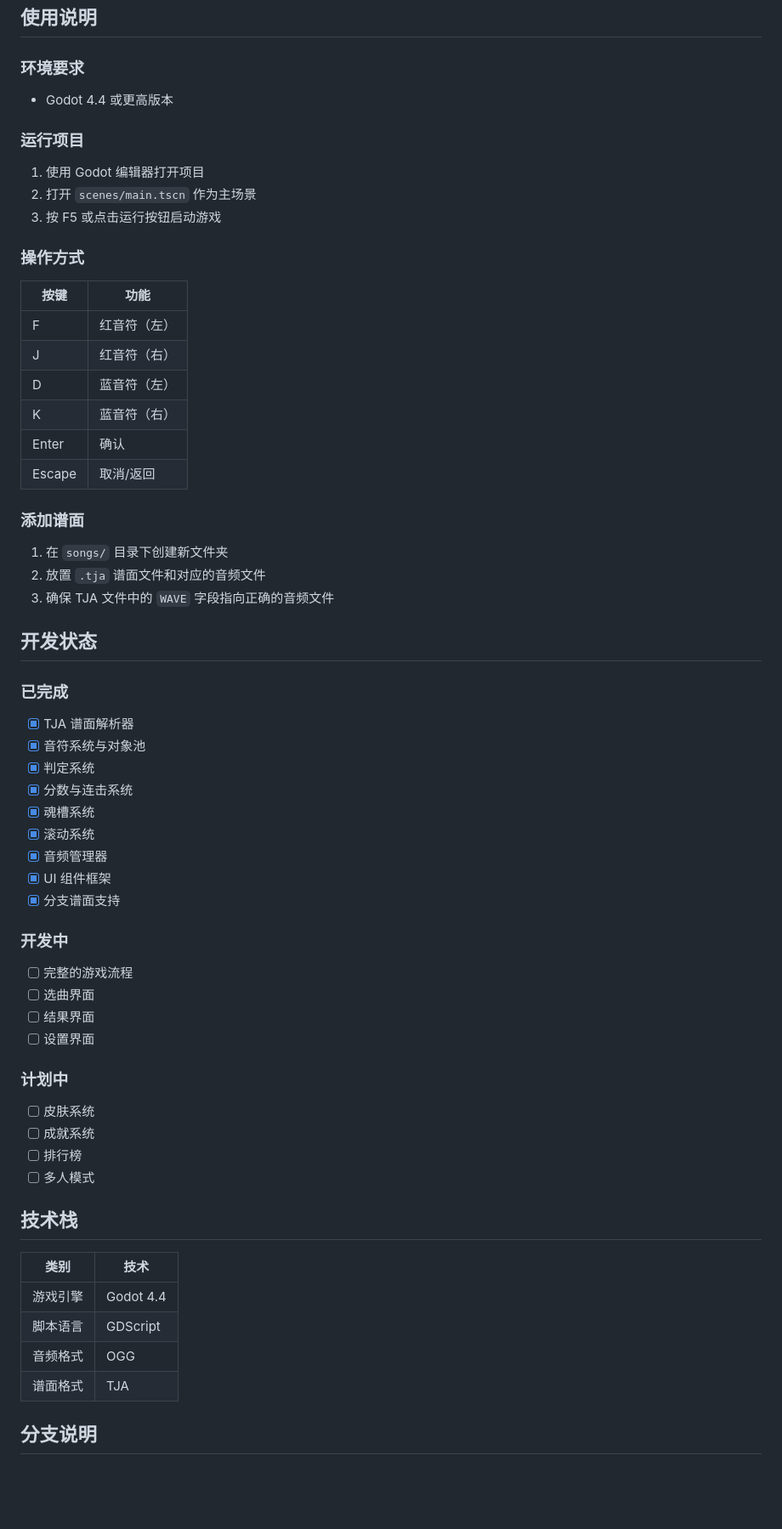
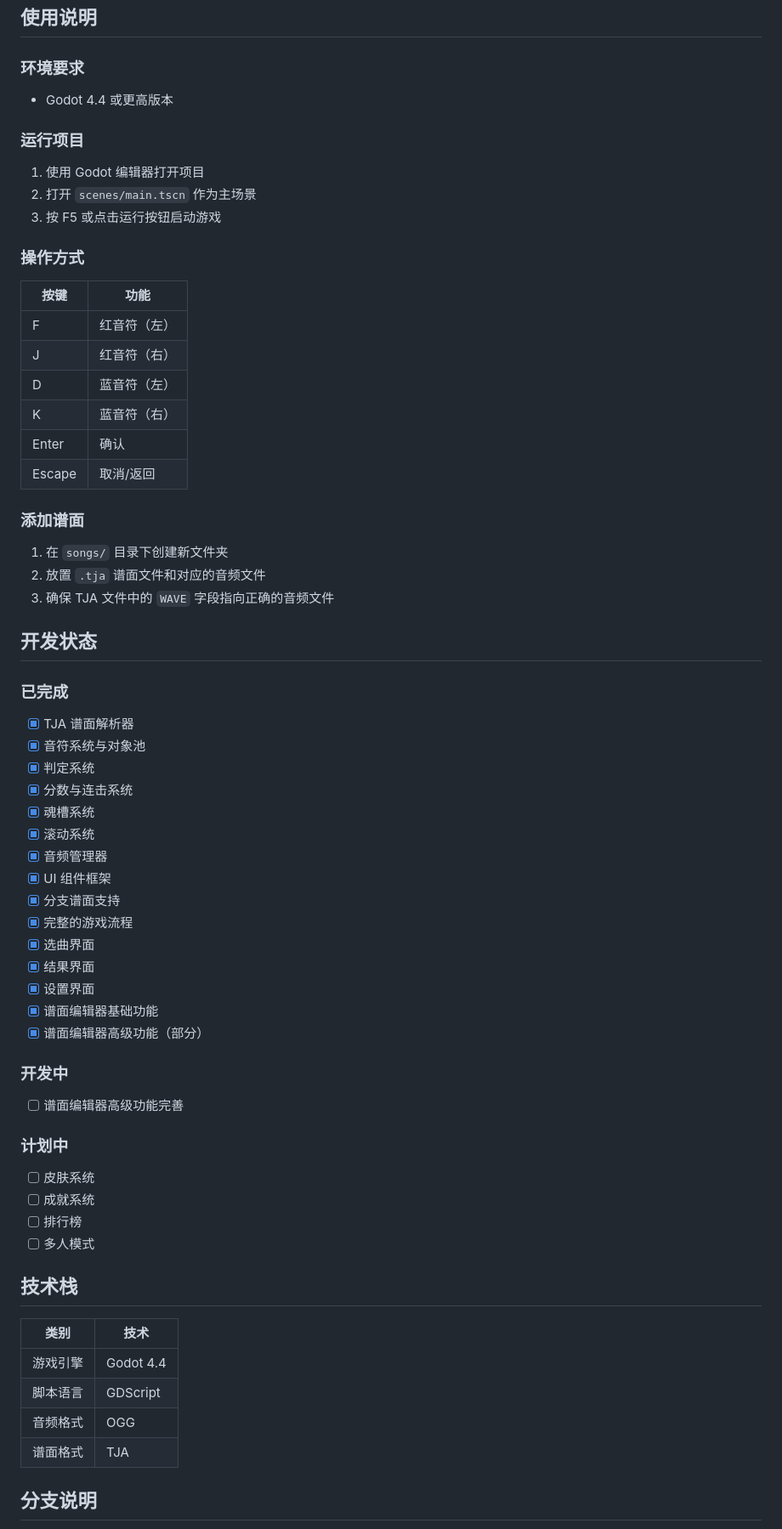
Before and after one commit to LineCatOvO/TaikoLine, a Markdown page: README.md, the part around one of its changes. Shown at 85% size. Drawn GitHub-style; blank space fills up the shorter version.

Commit message:
docs: update development status in README.md

```diff
--- a/README.md
+++ b/README.md
@@ -73,24 +77,28 @@ TaikoLine/
 ## 使用说明
 
 ### 环境要求
+
 - Godot 4.4 或更高版本
 
 ### 运行项目
+
 1. 使用 Godot 编辑器打开项目
 2. 打开 `scenes/main.tscn` 作为主场景
 3. 按 F5 或点击运行按钮启动游戏
 
 ### 操作方式
-| 按键 | 功能 |
-|------|------|
-| F | 红音符（左） |
-| J | 红音符（右） |
-| D | 蓝音符（左） |
-| K | 蓝音符（右） |
-| Enter | 确认 |
-| Escape | 取消/返回 |
+
+| 按键   | 功能         |
+| ------ | ------------ |
+| F      | 红音符（左） |
+| J      | 红音符（右） |
+| D      | 蓝音符（左） |
+| K      | 蓝音符（右） |
+| Enter  | 确认         |
+| Escape | 取消/返回    |
 
 ### 添加谱面
+
 1. 在 `songs/` 目录下创建新文件夹
 2. 放置 `.tja` 谱面文件和对应的音频文件
 3. 确保 TJA 文件中的 `WAVE` 字段指向正确的音频文件
@@ -98,6 +106,7 @@ TaikoLine/
 ## 开发状态
 
 ### 已完成
+
 - [x] TJA 谱面解析器
 - [x] 音符系统与对象池
 - [x] 判定系统
@@ -107,14 +116,19 @@ TaikoLine/
 - [x] 音频管理器
 - [x] UI 组件框架
 - [x] 分支谱面支持
+- [x] 完整的游戏流程
+- [x] 选曲界面
+- [x] 结果界面
+- [x] 设置界面
+- [x] 谱面编辑器基础功能
+- [x] 谱面编辑器高级功能（部分）
 
 ### 开发中
-- [ ] 完整的游戏流程
-- [ ] 选曲界面
-- [ ] 结果界面
-- [ ] 设置界面
+
+- [ ] 谱面编辑器高级功能完善
 
 ### 计划中
+
 - [ ] 皮肤系统
 - [ ] 成就系统
 - [ ] 排行榜
@@ -122,12 +136,12 @@ TaikoLine/
 
 ## 技术栈
 
-| 类别 | 技术 |
-|------|------|
+| 类别     | 技术      |
+| -------- | --------- |
 | 游戏引擎 | Godot 4.4 |
-| 脚本语言 | GDScript |
-| 音频格式 | OGG |
-| 谱面格式 | TJA |
+| 脚本语言 | GDScript  |
+| 音频格式 | OGG       |
+| 谱面格式 | TJA       |
 
 ## 分支说明
 
```
Also changed, not shown: other parts of README.md (+4 -0 lines).
